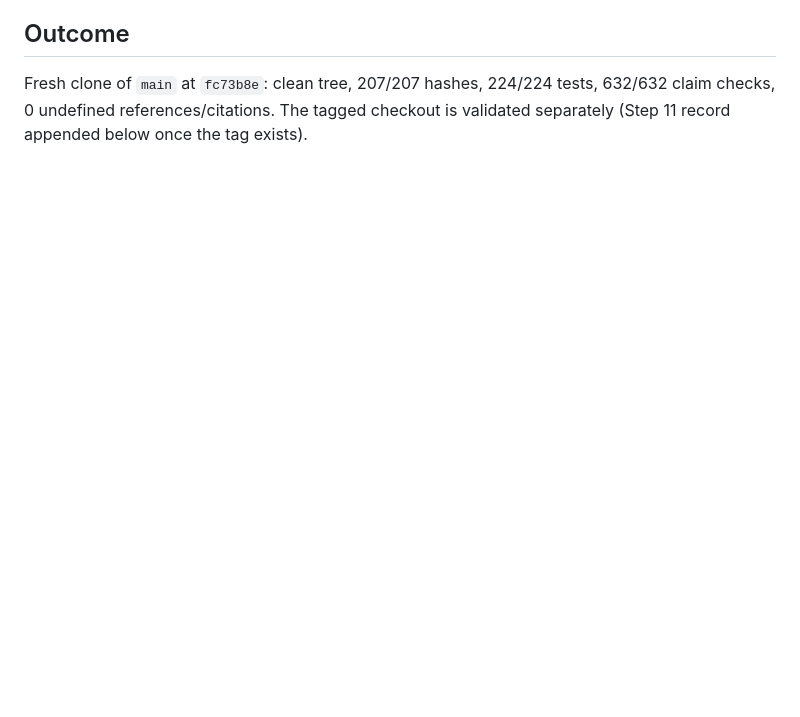
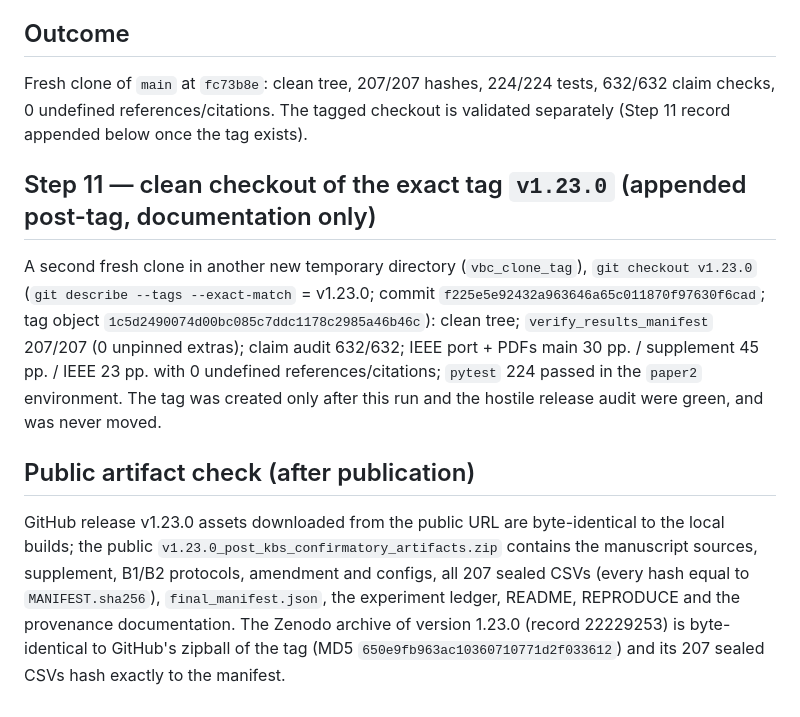
Before and after one commit to roberto-fernandez-barrios/Validate-Before-Commit, a Markdown page: audits/final_fresh_clone_validation.md, the part around the change. Drawn GitHub-style; blank space fills up the shorter version.

```diff
--- a/audits/final_fresh_clone_validation.md
+++ b/audits/final_fresh_clone_validation.md
@@ -39,3 +39,21 @@ deleted and recreated from scratch after the fix; the table above is that second
 Fresh clone of `main` at `fc73b8e`: clean tree, 207/207 hashes, 224/224 tests, 632/632 claim
 checks, 0 undefined references/citations. The tagged checkout is validated separately
 (Step 11 record appended below once the tag exists).
+
+## Step 11 — clean checkout of the exact tag `v1.23.0` (appended post-tag, documentation only)
+A second fresh clone in another new temporary directory (`vbc_clone_tag`), `git checkout
+v1.23.0` (`git describe --tags --exact-match` = v1.23.0; commit
+`f225e5e92432a963646a65c011870f97630f6cad`; tag object `1c5d2490074d00bc085c7ddc1178c2985a46b46c`):
+clean tree; `verify_results_manifest` 207/207 (0 unpinned extras); claim audit 632/632; IEEE
+port + PDFs main 30 pp. / supplement 45 pp. / IEEE 23 pp. with 0 undefined references/citations;
+`pytest` 224 passed in the `paper2` environment. The tag was created only after this run and the
+hostile release audit were green, and was never moved.
+
+## Public artifact check (after publication)
+GitHub release v1.23.0 assets downloaded from the public URL are byte-identical to the local
+builds; the public `v1.23.0_post_kbs_confirmatory_artifacts.zip` contains the manuscript
+sources, supplement, B1/B2 protocols, amendment and configs, all 207 sealed CSVs (every hash
+equal to `MANIFEST.sha256`), `final_manifest.json`, the experiment ledger, README, REPRODUCE
+and the provenance documentation. The Zenodo archive of version 1.23.0 (record 22229253) is
+byte-identical to GitHub's zipball of the tag (MD5 `650e9fb963ac10360710771d2f033612`) and its
+207 sealed CSVs hash exactly to the manifest.
```
Also changed, not shown: notes/final_zenodo_release_checklist.md (added, +39 -0 lines).
